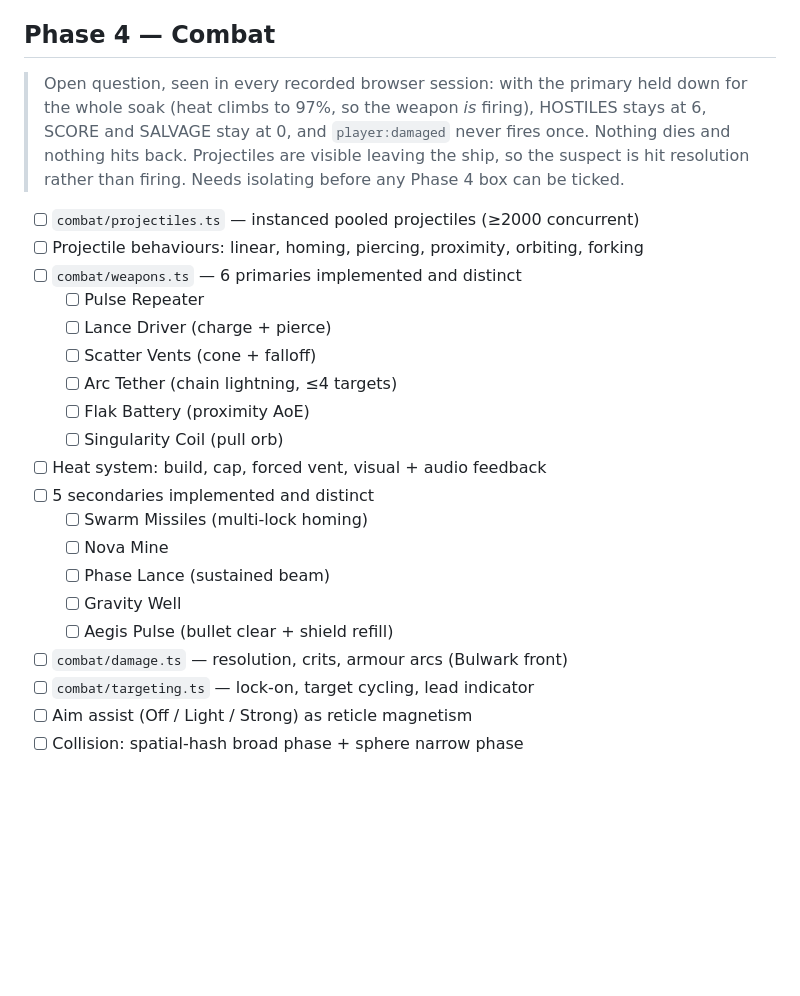
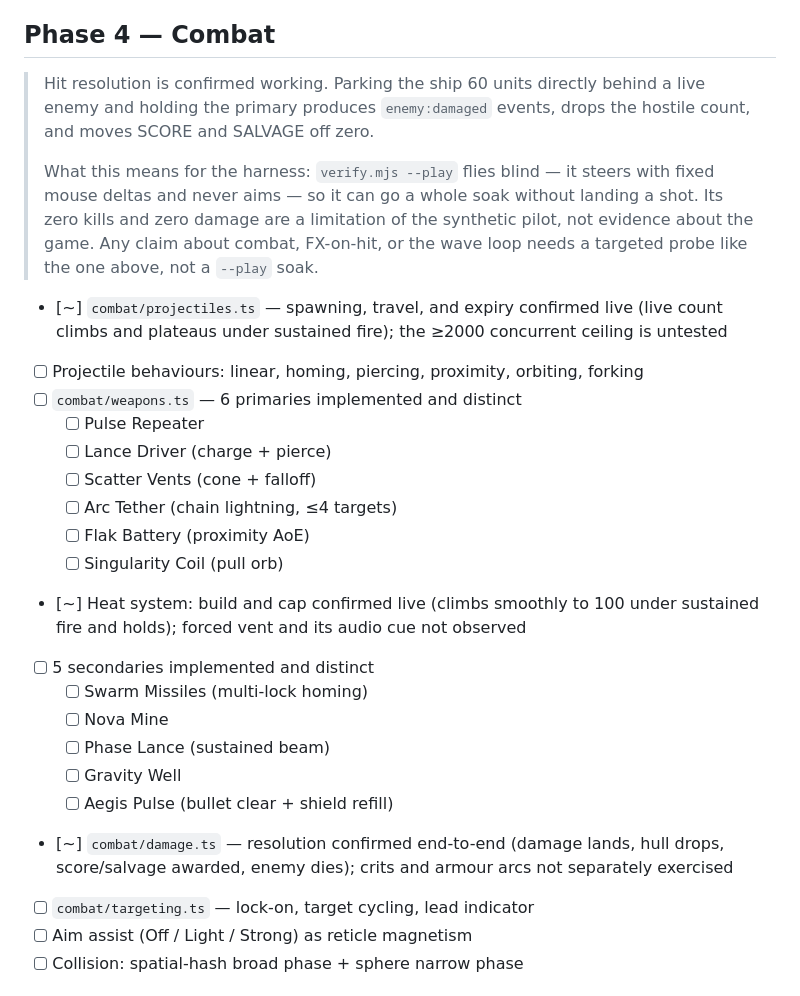
Before and after one commit to Kiezling/Starfall-Armada-X, a Markdown page: CHECKLIST.md, the part around the change. GitHub-like rendering; blank space fills up the shorter version.

Commit message:
Correct the Phase 4 note: hit resolution works, the harness cannot aim
The previous note claimed nothing was dying and pointed at hit resolution.
That was wrong, and the evidence behind it was bad: verify.mjs --play steers
with fixed mouse deltas and never aims at anything, so a whole soak can end
without a single shot connecting. Zero kills said something about the
synthetic pilot, not about the game.

Parking the ship 60 units directly behind a live enemy and holding the primary
produces enemy:damaged, drops the hostile count, and moves score and salvage
off zero. Projectile spawn/travel/expiry and heat build/cap are confirmed the
same way, so those move to [~] with the specific untested parts named.

Recorded in the checklist so the next session does not read a --play soak as
evidence about combat again.

```diff
--- a/CHECKLIST.md
+++ b/CHECKLIST.md
@@ -80,13 +80,18 @@ Legend: `[ ]` todo · `[~]` written but not yet integrated/verified · `[x]` don
 
 ## Phase 4 — Combat
 
-> Open question, seen in every recorded browser session: with the primary held down for the
-> whole soak (heat climbs to 97%, so the weapon *is* firing), HOSTILES stays at 6, SCORE and
-> SALVAGE stay at 0, and `player:damaged` never fires once. Nothing dies and nothing hits
-> back. Projectiles are visible leaving the ship, so the suspect is hit resolution rather
-> than firing. Needs isolating before any Phase 4 box can be ticked.
+> Hit resolution is confirmed working. Parking the ship 60 units directly behind a live
+> enemy and holding the primary produces `enemy:damaged` events, drops the hostile count,
+> and moves SCORE and SALVAGE off zero.
+>
+> What this means for the harness: `verify.mjs --play` flies blind — it steers with fixed
+> mouse deltas and never aims — so it can go a whole soak without landing a shot. Its zero
+> kills and zero damage are a limitation of the synthetic pilot, not evidence about the
+> game. Any claim about combat, FX-on-hit, or the wave loop needs a targeted probe like the
+> one above, not a `--play` soak.
 
-- [ ] `combat/projectiles.ts` — instanced pooled projectiles (≥2000 concurrent)
+- [~] `combat/projectiles.ts` — spawning, travel, and expiry confirmed live (live count
+      climbs and plateaus under sustained fire); the ≥2000 concurrent ceiling is untested
 - [ ] Projectile behaviours: linear, homing, piercing, proximity, orbiting, forking
 - [ ] `combat/weapons.ts` — 6 primaries implemented and distinct
   - [ ] Pulse Repeater
@@ -95,14 +100,16 @@ Legend: `[ ]` todo · `[~]` written but not yet integrated/verified · `[x]` don
   - [ ] Arc Tether (chain lightning, ≤4 targets)
   - [ ] Flak Battery (proximity AoE)
   - [ ] Singularity Coil (pull orb)
-- [ ] Heat system: build, cap, forced vent, visual + audio feedback
+- [~] Heat system: build and cap confirmed live (climbs smoothly to 100 under sustained
+      fire and holds); forced vent and its audio cue not observed
 - [ ] 5 secondaries implemented and distinct
   - [ ] Swarm Missiles (multi-lock homing)
   - [ ] Nova Mine
   - [ ] Phase Lance (sustained beam)
   - [ ] Gravity Well
   - [ ] Aegis Pulse (bullet clear + shield refill)
-- [ ] `combat/damage.ts` — resolution, crits, armour arcs (Bulwark front)
+- [~] `combat/damage.ts` — resolution confirmed end-to-end (damage lands, hull drops,
+      score/salvage awarded, enemy dies); crits and armour arcs not separately exercised
 - [ ] `combat/targeting.ts` — lock-on, target cycling, lead indicator
 - [ ] Aim assist (Off / Light / Strong) as reticle magnetism
 - [ ] Collision: spatial-hash broad phase + sphere narrow phase
```
